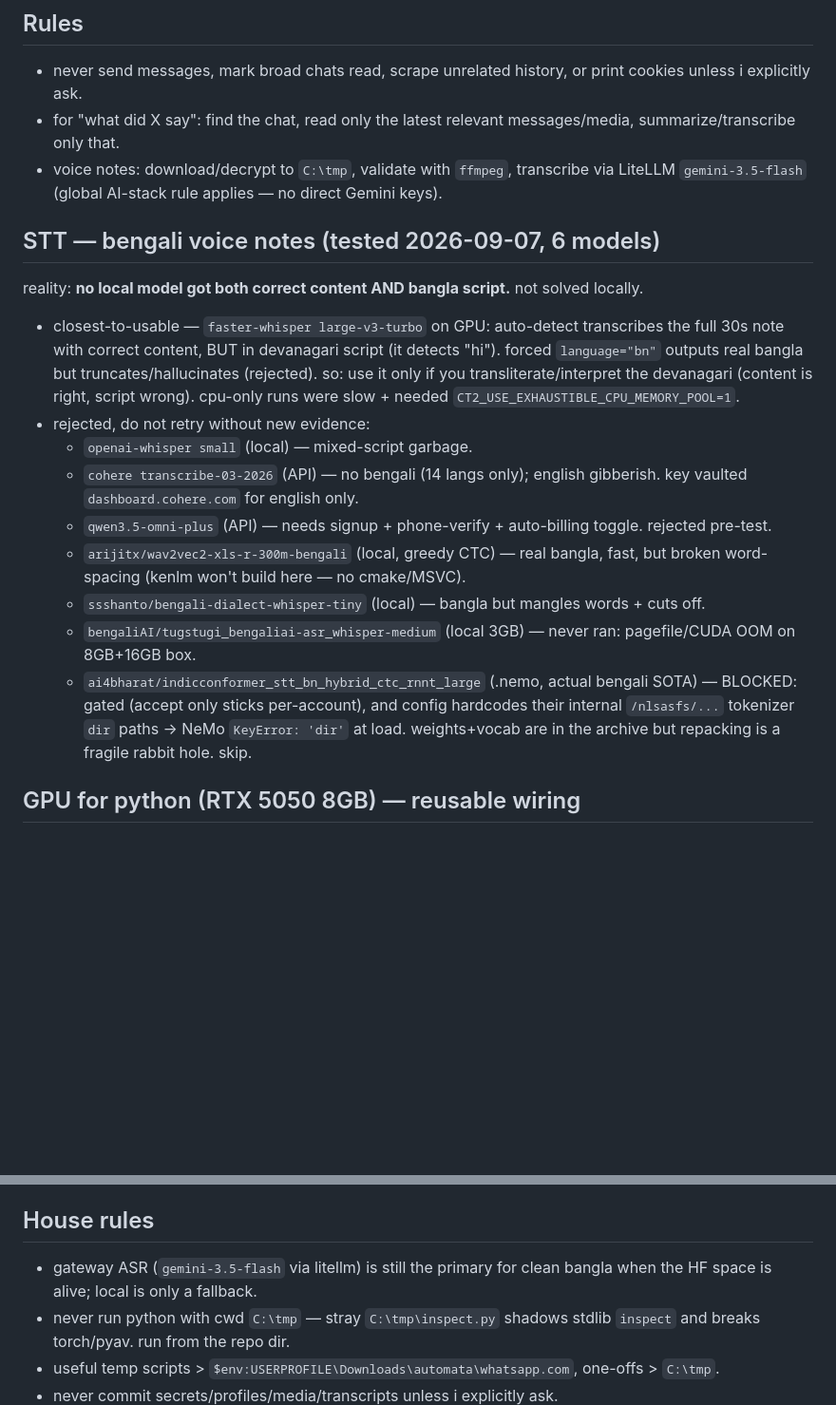
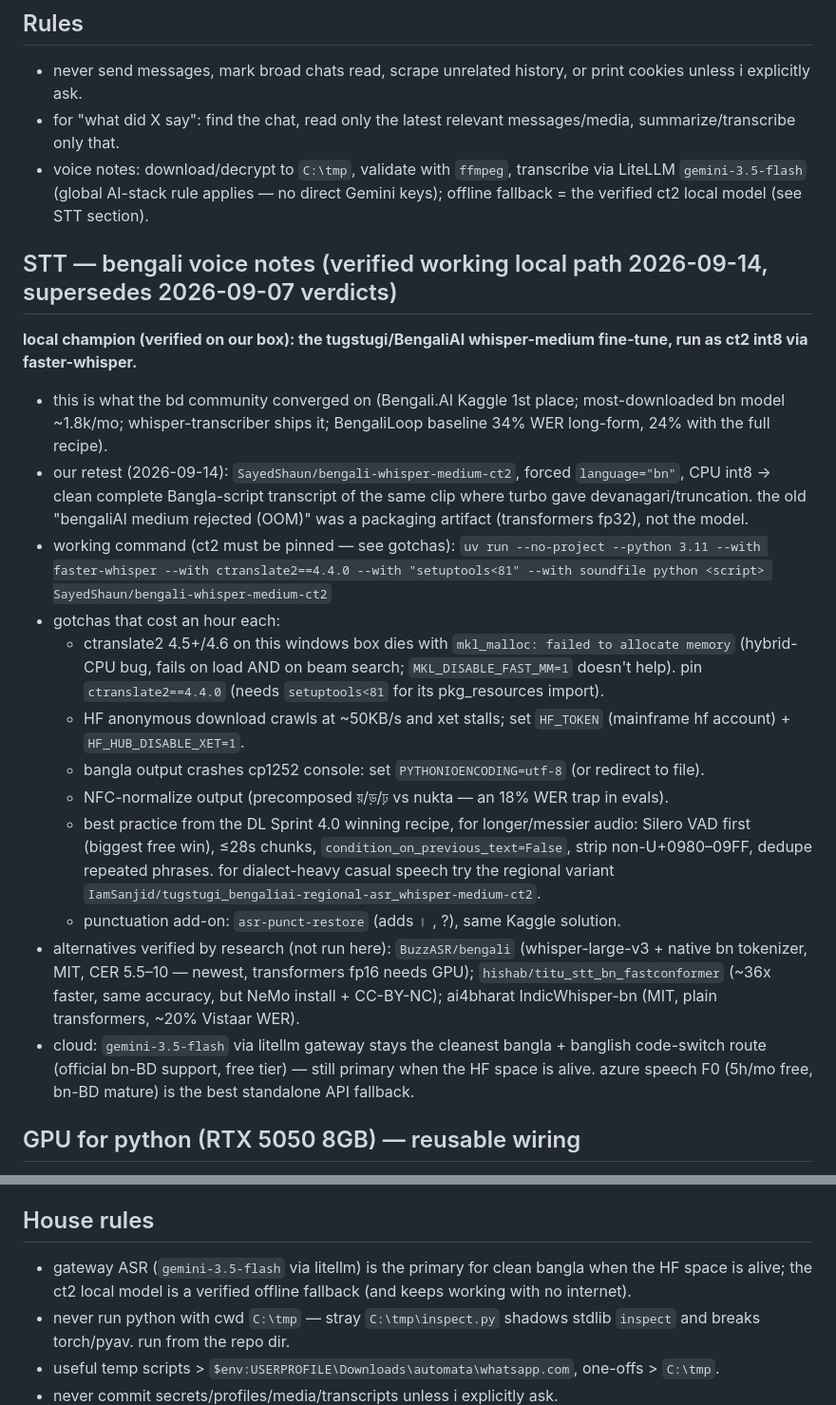
Before and after one commit to FahadBinHussain/automata, a Markdown page: whatsapp.com/AGENTS.md, 2 parts joined by grey strips. Shown at 95% size. GitHub-like rendering; blank space fills up the shorter version.

Commit message:
whatsapp STT: verified tugstugi ct2 local path, pin ct2 4.4.0, rewrite verdicts from research + retest

```diff
--- a/whatsapp.com/AGENTS.md
+++ b/whatsapp.com/AGENTS.md
@@ -12,21 +12,24 @@ helper: `$env:USERPROFILE\Downloads\mainframe\whatsapp-account.ps1`; profiles ke
 
 - never send messages, mark broad chats read, scrape unrelated history, or print cookies unless i explicitly ask.
 - for "what did X say": find the chat, read only the latest relevant messages/media, summarize/transcribe only that.
-- voice notes: download/decrypt to `C:\tmp`, validate with `ffmpeg`, transcribe via LiteLLM `gemini-3.5-flash` (global AI-stack rule applies — no direct Gemini keys).
+- voice notes: download/decrypt to `C:\tmp`, validate with `ffmpeg`, transcribe via LiteLLM `gemini-3.5-flash` (global AI-stack rule applies — no direct Gemini keys); offline fallback = the verified ct2 local model (see STT section).
 
-## STT — bengali voice notes (tested 2026-09-07, 6 models)
+## STT — bengali voice notes (verified working local path 2026-09-14, supersedes 2026-09-07 verdicts)
 
-reality: **no local model got both correct content AND bangla script.** not solved locally.
-
-- closest-to-usable — `faster-whisper large-v3-turbo` on GPU: auto-detect transcribes the full 30s note with correct content, BUT in devanagari script (it detects "hi"). forced `language="bn"` outputs real bangla but truncates/hallucinates (rejected). so: use it only if you transliterate/interpret the devanagari (content is right, script wrong). cpu-only runs were slow + needed `CT2_USE_EXHAUSTIBLE_CPU_MEMORY_POOL=1`.
-- rejected, do not retry without new evidence:
-  - `openai-whisper small` (local) — mixed-script garbage.
-  - `cohere transcribe-03-2026` (API) — no bengali (14 langs only); english gibberish. key vaulted `dashboard.cohere.com` for english only.
-  - `qwen3.5-omni-plus` (API) — needs signup + phone-verify + auto-billing toggle. rejected pre-test.
-  - `arijitx/wav2vec2-xls-r-300m-bengali` (local, greedy CTC) — real bangla, fast, but broken word-spacing (kenlm won't build here — no cmake/MSVC).
-  - `ssshanto/bengali-dialect-whisper-tiny` (local) — bangla but mangles words + cuts off.
-  - `bengaliAI/tugstugi_bengaliai-asr_whisper-medium` (local 3GB) — never ran: pagefile/CUDA OOM on 8GB+16GB box.
-  - `ai4bharat/indicconformer_stt_bn_hybrid_ctc_rnnt_large` (.nemo, actual bengali SOTA) — BLOCKED: gated (accept only sticks per-account), and config hardcodes their internal `/nlsasfs/...` tokenizer `dir` paths → NeMo `KeyError: 'dir'` at load. weights+vocab are in the archive but repacking is a fragile rabbit hole. skip.
+**local champion (verified on our box): the tugstugi/BengaliAI whisper-medium fine-tune, run as ct2 int8 via faster-whisper.**
+- this is what the bd community converged on (Bengali.AI Kaggle 1st place; most-downloaded bn model ~1.8k/mo; whisper-transcriber ships it; BengaliLoop baseline 34% WER long-form, 24% with the full recipe).
+- our retest (2026-09-14): `SayedShaun/bengali-whisper-medium-ct2`, forced `language="bn"`, CPU int8 → clean complete Bangla-script transcript of the same clip where turbo gave devanagari/truncation. the old "bengaliAI medium rejected (OOM)" was a packaging artifact (transformers fp32), not the model.
+- working command (ct2 must be pinned — see gotchas):
+  `uv run --no-project --python 3.11 --with faster-whisper --with ctranslate2==4.4.0 --with "setuptools<81" --with soundfile python <script> SayedShaun/bengali-whisper-medium-ct2`
+- gotchas that cost an hour each:
+  - ctranslate2 4.5+/4.6 on this windows box dies with `mkl_malloc: failed to allocate memory` (hybrid-CPU bug, fails on load AND on beam search; `MKL_DISABLE_FAST_MM=1` doesn't help). pin `ctranslate2==4.4.0` (needs `setuptools<81` for its pkg_resources import).
+  - HF anonymous download crawls at ~50KB/s and xet stalls; set `HF_TOKEN` (mainframe hf account) + `HF_HUB_DISABLE_XET=1`.
+  - bangla output crashes cp1252 console: set `PYTHONIOENCODING=utf-8` (or redirect to file).
+  - NFC-normalize output (precomposed য়/ড়/ঢ় vs nukta — an 18% WER trap in evals).
+  - best practice from the DL Sprint 4.0 winning recipe, for longer/messier audio: Silero VAD first (biggest free win), ≤28s chunks, `condition_on_previous_text=False`, strip non-U+0980–09FF, dedupe repeated phrases. for dialect-heavy casual speech try the regional variant `IamSanjid/tugstugi_bengaliai-regional-asr_whisper-medium-ct2`.
+  - punctuation add-on: `asr-punct-restore` (adds । , ?), same Kaggle solution.
+- alternatives verified by research (not run here): `BuzzASR/bengali` (whisper-large-v3 + native bn tokenizer, MIT, CER 5.5–10 — newest, transformers fp16 needs GPU); `hishab/titu_stt_bn_fastconformer` (~36x faster, same accuracy, but NeMo install + CC-BY-NC); ai4bharat IndicWhisper-bn (MIT, plain transformers, ~20% Vistaar WER).
+- cloud: `gemini-3.5-flash` via litellm gateway stays the cleanest bangla + banglish code-switch route (official bn-BD support, free tier) — still primary when the HF space is alive. azure speech F0 (5h/mo free, bn-BD mature) is the best standalone API fallback.
 
 ## GPU for python (RTX 5050 8GB) — reusable wiring
 
@@ -37,7 +40,7 @@ reality: **no local model got both correct content AND bangla script.** not solv
 
 ## House rules
 
-- gateway ASR (`gemini-3.5-flash` via litellm) is still the primary for clean bangla when the HF space is alive; local is only a fallback.
+- gateway ASR (`gemini-3.5-flash` via litellm) is the primary for clean bangla when the HF space is alive; the ct2 local model is a verified offline fallback (and keeps working with no internet).
 - never run python with cwd `C:\tmp` — stray `C:\tmp\inspect.py` shadows stdlib `inspect` and breaks torch/pyav. run from the repo dir.
 - useful temp scripts > `$env:USERPROFILE\Downloads\automata\whatsapp.com`, one-offs > `C:\tmp`.
 - never commit secrets/profiles/media/transcripts unless i explicitly ask.
```
